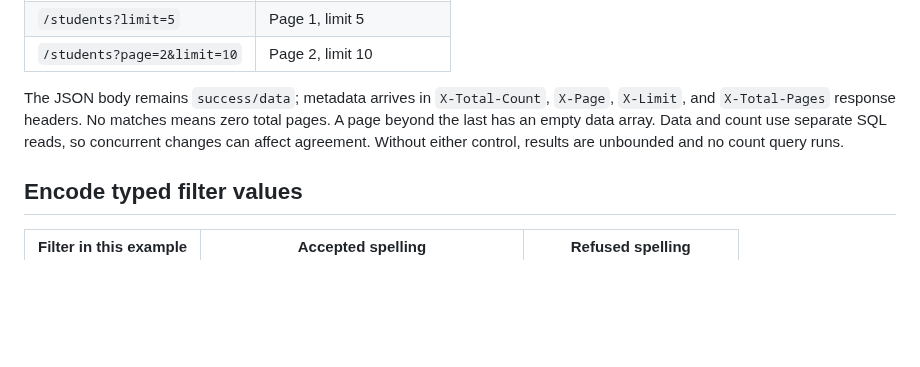
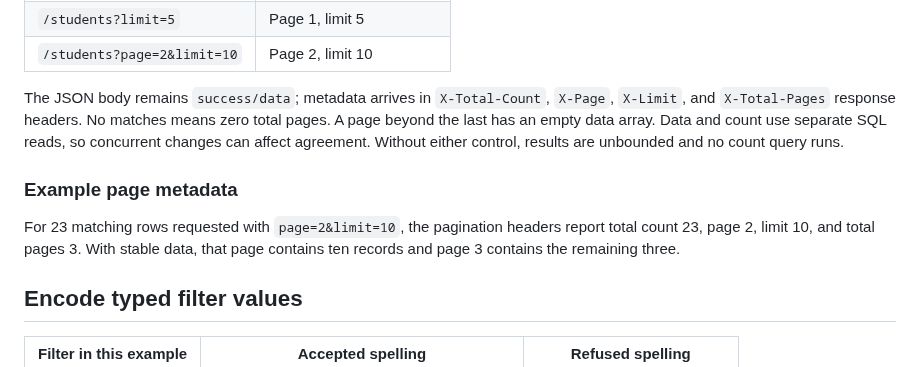
Before and after one commit to aniketh027/APIForge, a Markdown page: docs/generated-api-usage.md, the part around the change. Drawn GitHub-style; blank space fills up the shorter version.

Commit message:
docs: illustrate pagination response headers with a concrete count

```diff
--- a/docs/generated-api-usage.md
+++ b/docs/generated-api-usage.md
@@ -133,6 +133,12 @@ zero total pages. A page beyond the last has an empty data array. Data and
 count use separate SQL reads, so concurrent changes can affect agreement.
 Without either control, results are unbounded and no count query runs.
 
+### Example page metadata
+
+For 23 matching rows requested with `page=2&limit=10`, the pagination headers
+report total count 23, page 2, limit 10, and total pages 3. With stable data, that
+page contains ten records and page 3 contains the remaining three.
+
 ## Encode typed filter values
 
 | Filter in this example | Accepted spelling | Refused spelling |
```
